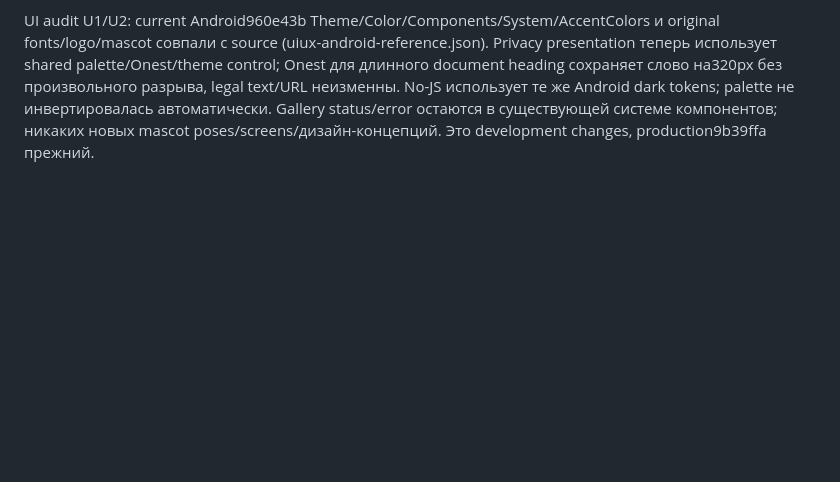
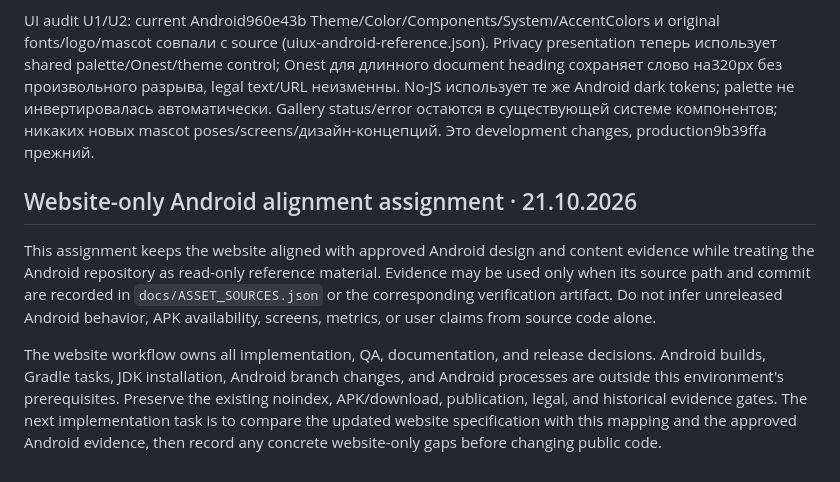
Before and after one commit to sashaermin/ya-hudeyu, a Markdown page: docs/DESIGN_MAPPING.md, the part around the change. Drawn GitHub-style; blank space fills up the shorter version.

```diff
--- a/docs/DESIGN_MAPPING.md
+++ b/docs/DESIGN_MAPPING.md
@@ -33,3 +33,9 @@
 
 
 UI audit U1/U2: current Android960e43b Theme/Color/Components/System/AccentColors и original fonts/logo/mascot совпали с source (uiux-android-reference.json). Privacy presentation теперь использует shared palette/Onest/theme control; Onest для длинного document heading сохраняет слово на320px без произвольного разрыва, legal text/URL неизменны. No-JS использует те же Android dark tokens; palette не инвертировалась автоматически. Gallery status/error остаются в существующей системе компонентов; никаких новых mascot poses/screens/дизайн-концепций. Это development changes, production9b39ffa прежний.
+
+## Website-only Android alignment assignment · 21.10.2026
+
+This assignment keeps the website aligned with approved Android design and content evidence while treating the Android repository as read-only reference material. Evidence may be used only when its source path and commit are recorded in `docs/ASSET_SOURCES.json` or the corresponding verification artifact. Do not infer unreleased Android behavior, APK availability, screens, metrics, or user claims from source code alone.
+
+The website workflow owns all implementation, QA, documentation, and release decisions. Android builds, Gradle tasks, JDK installation, Android branch changes, and Android processes are outside this environment's prerequisites. Preserve the existing noindex, APK/download, publication, legal, and historical evidence gates. The next implementation task is to compare the updated website specification with this mapping and the approved Android evidence, then record any concrete website-only gaps before changing public code.
```
Also changed, not shown: AGENT_HANDOFF.md (+8 -2 lines), IMPLEMENTATION_PROGRESS.md (+6 -0 lines).
